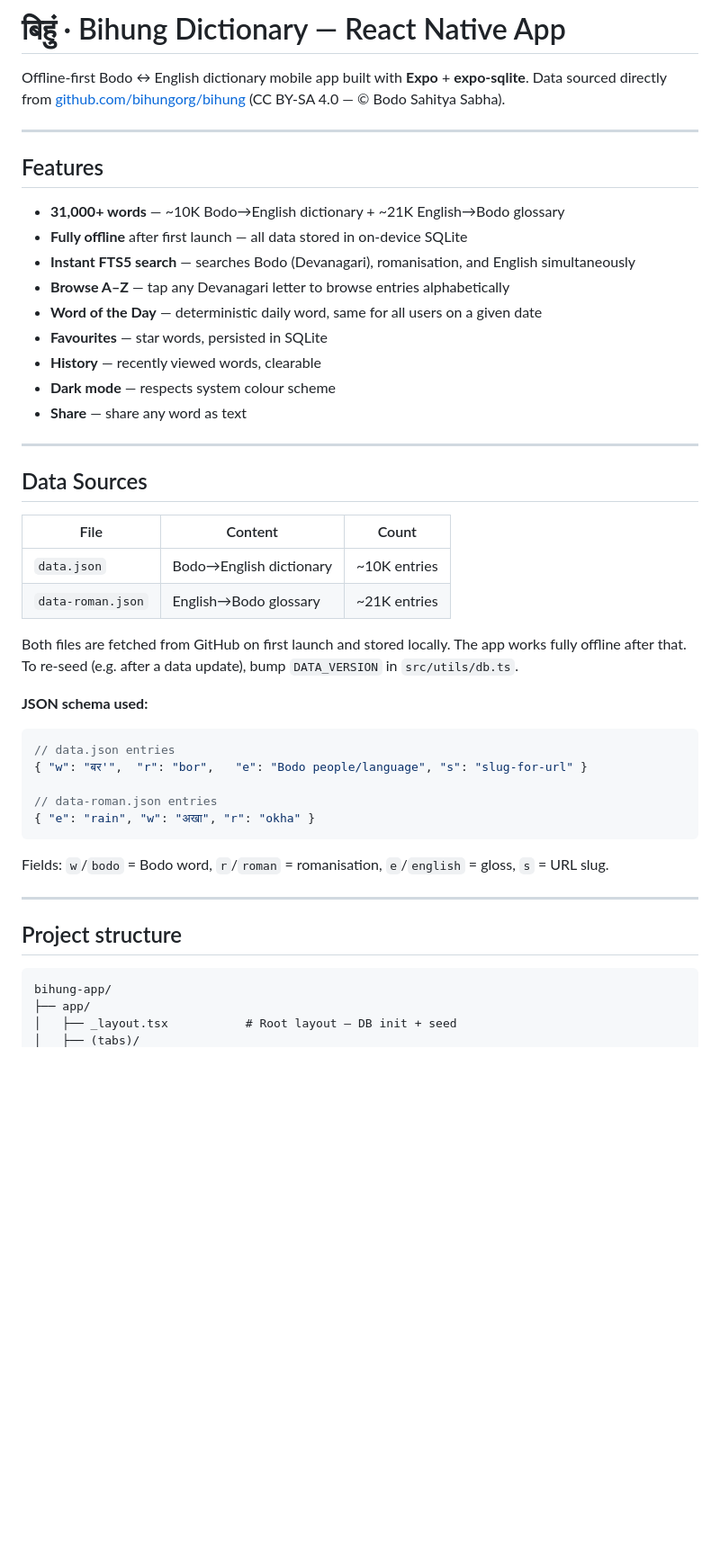
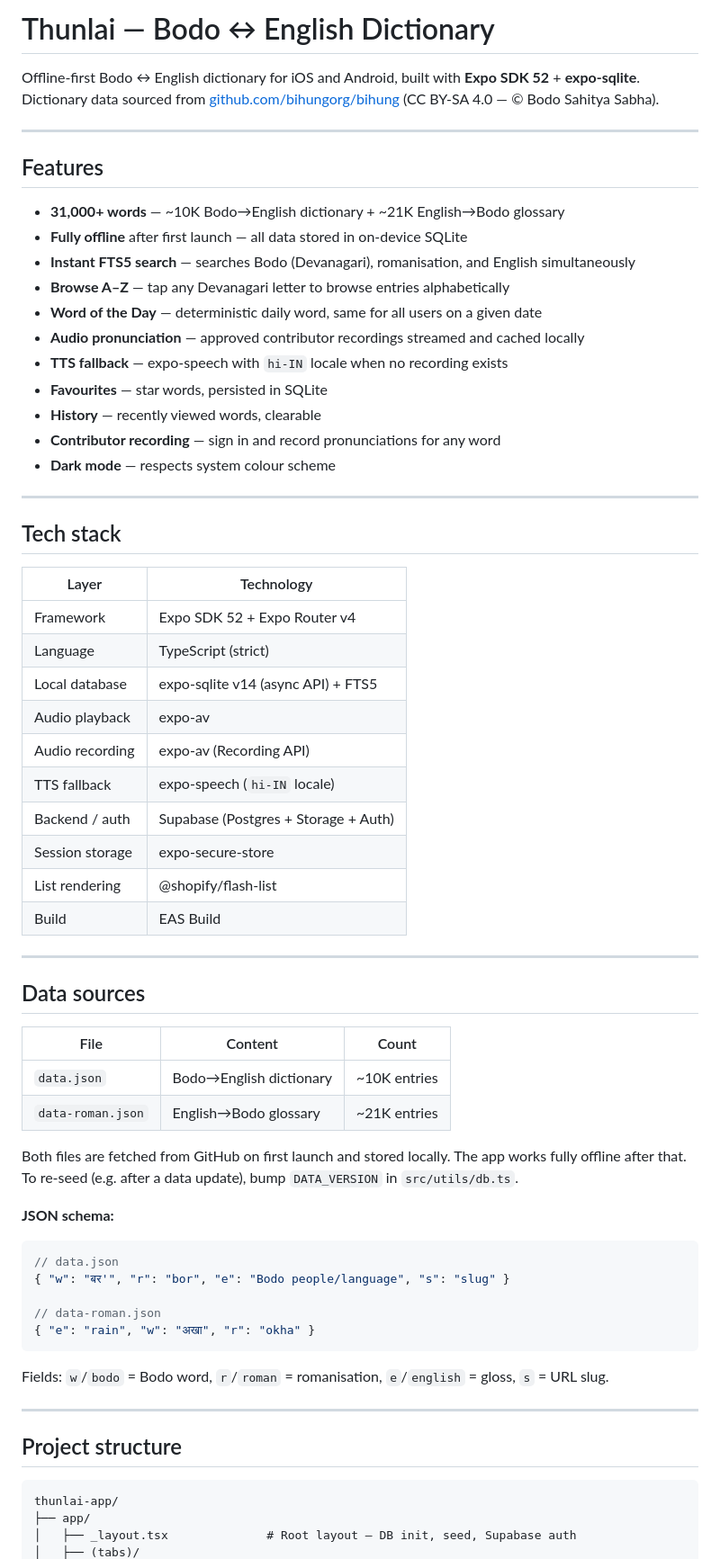
Before and after one commit to dhwrwm/thunlai-app, a Markdown page: README.md, the part around one of its changes. Shown at 90% size. Drawn GitHub-style; blank space fills up the shorter version.

````diff
--- a/README.md
+++ b/README.md
@@ -1,7 +1,7 @@
-# बिहुं · Bihung Dictionary — React Native App
+# Thunlai — Bodo ↔ English Dictionary
 
-Offline-first Bodo ↔ English dictionary mobile app built with **Expo** + **expo-sqlite**.
-Data sourced directly from [github.com/bihungorg/bihung](https://github.com/bihungorg/bihung)
+Offline-first Bodo ↔ English dictionary for iOS and Android, built with **Expo SDK 52** + **expo-sqlite**.
+Dictionary data sourced from [github.com/bihungorg/bihung](https://github.com/bihungorg/bihung)
 (CC BY-SA 4.0 — © Bodo Sahitya Sabha).
 
 ---
@@ -13,14 +13,33 @@ Data sourced directly from [github.com/bihungorg/bihung](https://github.com/bihu
 - **Instant FTS5 search** — searches Bodo (Devanagari), romanisation, and English simultaneously
 - **Browse A–Z** — tap any Devanagari letter to browse entries alphabetically
 - **Word of the Day** — deterministic daily word, same for all users on a given date
+- **Audio pronunciation** — approved contributor recordings streamed and cached locally
+- **TTS fallback** — expo-speech with `hi-IN` locale when no recording exists
 - **Favourites** — star words, persisted in SQLite
 - **History** — recently viewed words, clearable
+- **Contributor recording** — sign in and record pronunciations for any word
 - **Dark mode** — respects system colour scheme
-- **Share** — share any word as text
 
 ---
 
-## Data Sources
+## Tech stack
+
+| Layer | Technology |
+|---|---|
+| Framework | Expo SDK 52 + Expo Router v4 |
+| Language | TypeScript (strict) |
+| Local database | expo-sqlite v14 (async API) + FTS5 |
+| Audio playback | expo-av |
+| Audio recording | expo-av (Recording API) |
+| TTS fallback | expo-speech (`hi-IN` locale) |
+| Backend / auth | Supabase (Postgres + Storage + Auth) |
+| Session storage | expo-secure-store |
+| List rendering | @shopify/flash-list |
+| Build | EAS Build |
+
+---
+
+## Data sources
 
 | File | Content | Count |
 |------|---------|-------|
@@ -31,13 +50,13 @@ Both files are fetched from GitHub on first launch and stored locally. The app w
 fully offline after that. To re-seed (e.g. after a data update), bump `DATA_VERSION`
 in `src/utils/db.ts`.
 
-**JSON schema used:**
+**JSON schema:**
 
 ```jsonc
-// data.json entries
-{ "w": "बर'",  "r": "bor",   "e": "Bodo people/language", "s": "slug-for-url" }
+// data.json
+{ "w": "बर'", "r": "bor", "e": "Bodo people/language", "s": "slug" }
 
-// data-roman.json entries
+// data-roman.json
 { "e": "rain", "w": "अखा", "r": "okha" }
 ```
 
@@ -48,7 +67,7 @@ Fields: `w`/`bodo` = Bodo word, `r`/`roman` = romanisation, `e`/`english` = glos
 ## Project structure
 
 ```
-bihung-app/
+thunlai-app/
 ├── app/
-│   ├── _layout.tsx           # Root layout — DB init + seed
+│   ├── _layout.tsx              # Root layout — DB init, seed, Supabase auth
 │   ├── (tabs)/
````
Also changed, not shown: other parts of README.md (+110 -76 lines).
